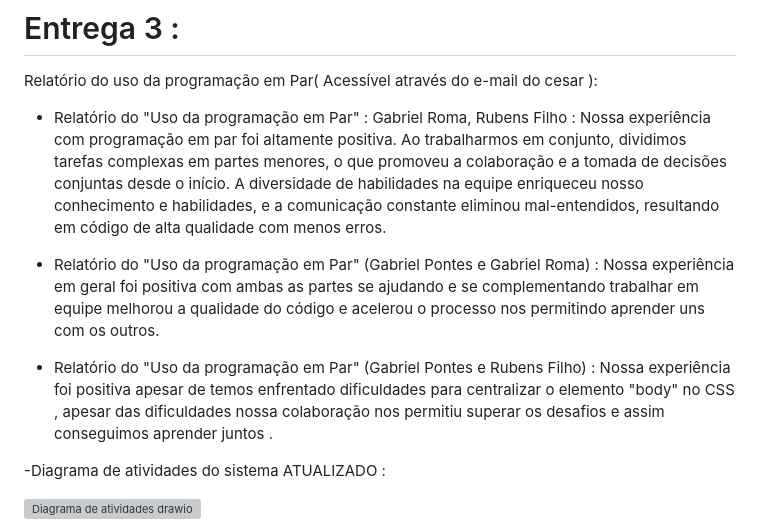
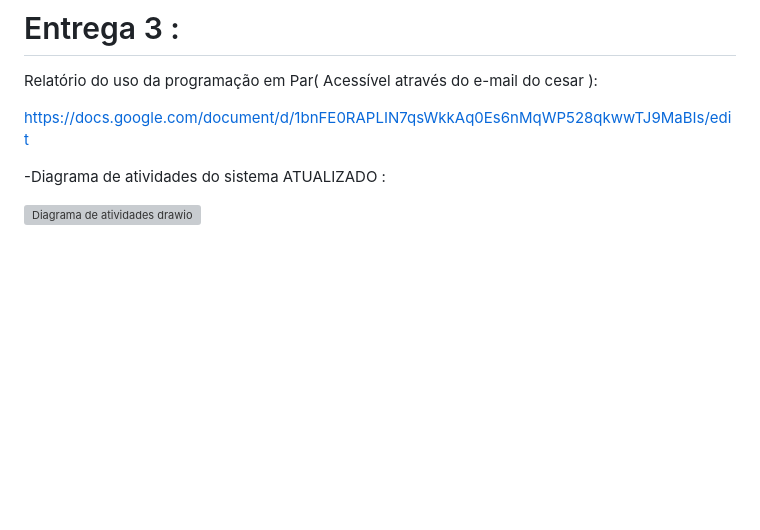
Before and after one commit to gabrielrroma/Tasty-FDS, a Markdown page: README.md, the part around the change. GitHub-like rendering; blank space fills up the shorter version; grey boxes are pictures that could not be loaded.

```diff
--- a/README.md
+++ b/README.md
@@ -93,12 +93,7 @@ https://www.loom.com/share/a68090bf522a4feb898b98f7e41b7ffb
 
 Relatório do uso da programação em Par( Acessível através do e-mail do cesar ):
 
-- Relatório do "Uso da programação em Par" : Gabriel Roma, Rubens Filho  : Nossa experiência com programação em par foi altamente positiva. Ao trabalharmos em conjunto, dividimos tarefas complexas em partes menores, o que promoveu a colaboração e a tomada de decisões conjuntas desde o início. A diversidade de habilidades na equipe enriqueceu nosso conhecimento e habilidades, e a comunicação constante eliminou mal-entendidos, resultando em código de alta qualidade com menos erros.
-
-- Relatório do "Uso da programação em Par" (Gabriel Pontes e Gabriel Roma) : Nossa experiência em geral foi positiva com ambas as partes se ajudando e se complementando trabalhar em equipe melhorou a qualidade do código e acelerou o processo nos permitindo aprender uns com os outros.
-
-- Relatório do "Uso da programação em Par" (Gabriel Pontes e Rubens Filho) : Nossa experiência foi positiva apesar de temos enfrentado dificuldades para centralizar o elemento "body" no CSS , apesar das dificuldades nossa colaboração nos permitiu superar os desafios e assim conseguimos aprender juntos .
-
+https://docs.google.com/document/d/1bnFE0RAPLIN7qsWkkAq0Es6nMqWP528qkwwTJ9MaBIs/edit
 
 -Diagrama de atividades do sistema ATUALIZADO :
 
```
